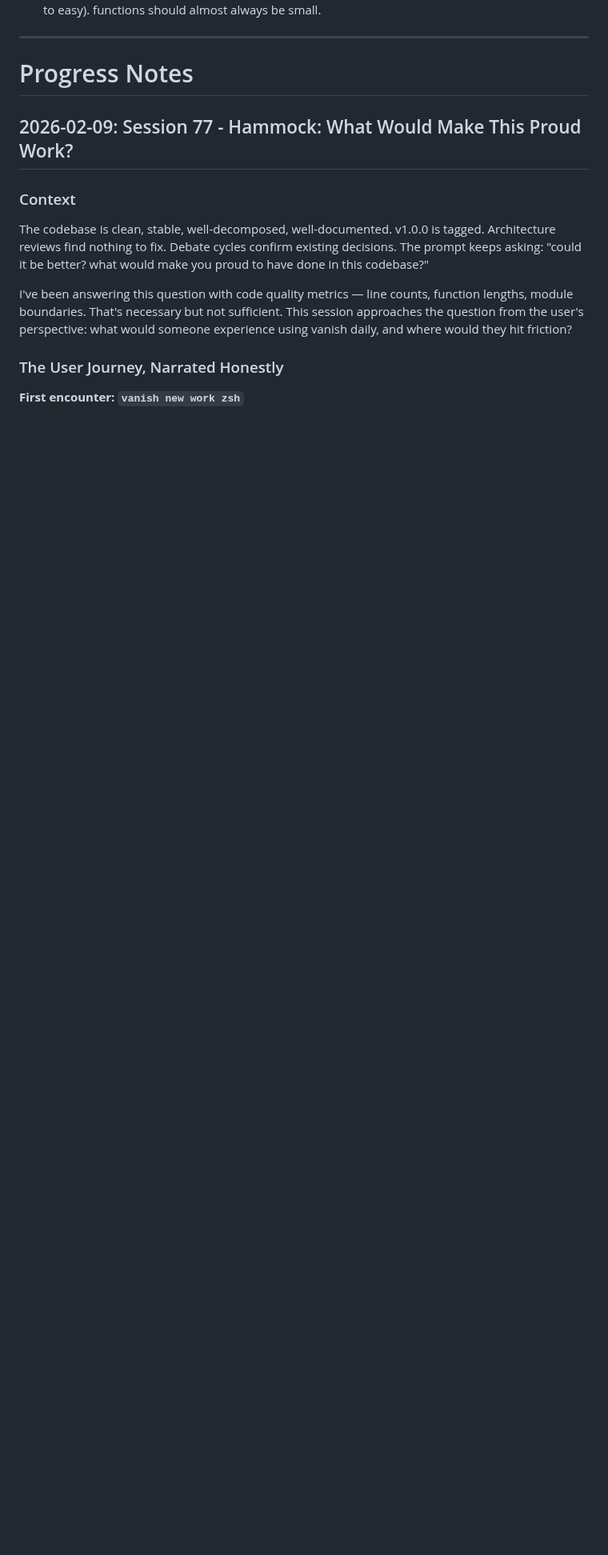
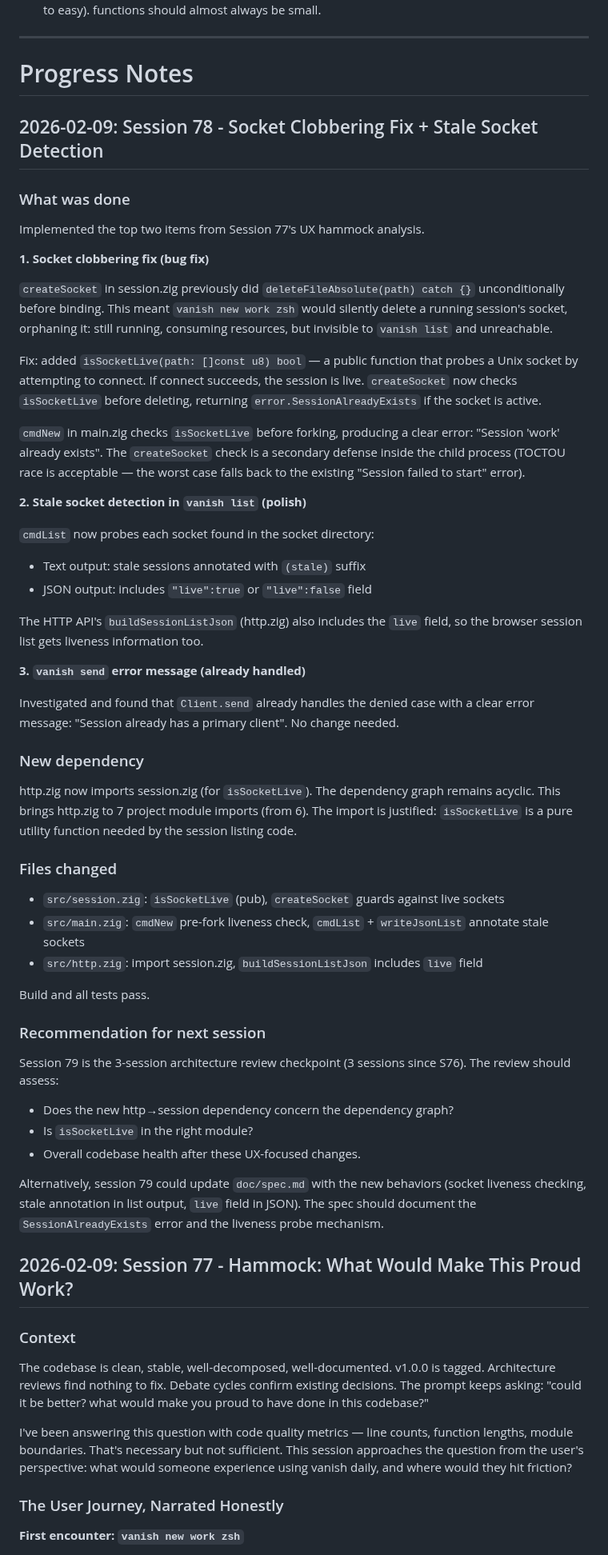
Before and after one commit to psyclyx/vanish, a Markdown page: prompt.md, the part around one of its changes. Shown at 80% size. Drawn GitHub-style; blank space fills up the shorter version.

Commit message:
docs: session 78 - socket clobbering fix + stale socket detection
Co-Authored-By: Claude Opus 4.6 <noreply@anthropic.com>

```diff
--- a/prompt.md
+++ b/prompt.md
@@ -171,6 +172,71 @@ lightweight libghostty terminal session multiplexer with web access
 
 # Progress Notes
 
+## 2026-02-09: Session 78 - Socket Clobbering Fix + Stale Socket Detection
+
+### What was done
+
+Implemented the top two items from Session 77's UX hammock analysis.
+
+**1. Socket clobbering fix (bug fix)**
+
+`createSocket` in session.zig previously did `deleteFileAbsolute(path) catch {}`
+unconditionally before binding. This meant `vanish new work zsh` would silently
+delete a running session's socket, orphaning it: still running, consuming
+resources, but invisible to `vanish list` and unreachable.
+
+Fix: added `isSocketLive(path: []const u8) bool` — a public function that
+probes a Unix socket by attempting to connect. If connect succeeds, the session
+is live. `createSocket` now checks `isSocketLive` before deleting, returning
+`error.SessionAlreadyExists` if the socket is active.
+
+`cmdNew` in main.zig checks `isSocketLive` before forking, producing a clear
+error: "Session 'work' already exists". The `createSocket` check is a secondary
+defense inside the child process (TOCTOU race is acceptable — the worst case
+falls back to the existing "Session failed to start" error).
+
+**2. Stale socket detection in `vanish list` (polish)**
+
+`cmdList` now probes each socket found in the socket directory:
+- Text output: stale sessions annotated with `(stale)` suffix
+- JSON output: includes `"live":true` or `"live":false` field
+
+The HTTP API's `buildSessionListJson` (http.zig) also includes the `live` field,
+so the browser session list gets liveness information too.
+
+**3. `vanish send` error message (already handled)**
+
+Investigated and found that `Client.send` already handles the denied case with
+a clear error message: "Session already has a primary client". No change needed.
+
+### New dependency
+
+http.zig now imports session.zig (for `isSocketLive`). The dependency graph
+remains acyclic. This brings http.zig to 7 project module imports (from 6).
+The import is justified: `isSocketLive` is a pure utility function needed by
+the session listing code.
+
+### Files changed
+
+- `src/session.zig`: `isSocketLive` (pub), `createSocket` guards against live sockets
+- `src/main.zig`: `cmdNew` pre-fork liveness check, `cmdList` + `writeJsonList` annotate stale sockets
+- `src/http.zig`: import session.zig, `buildSessionListJson` includes `live` field
+
+Build and all tests pass.
+
+### Recommendation for next session
+
+Session 79 is the 3-session architecture review checkpoint (3 sessions since
+S76). The review should assess:
+- Does the new http→session dependency concern the dependency graph?
+- Is `isSocketLive` in the right module?
+- Overall codebase health after these UX-focused changes.
+
+Alternatively, session 79 could update `doc/spec.md` with the new behaviors
+(socket liveness checking, stale annotation in list output, `live` field in
+JSON). The spec should document the `SessionAlreadyExists` error and the
+liveness probe mechanism.
+
 ## 2026-02-09: Session 77 - Hammock: What Would Make This Proud Work?
 
 ### Context
```
Also changed, not shown: other parts of prompt.md (+3 -2 lines).
